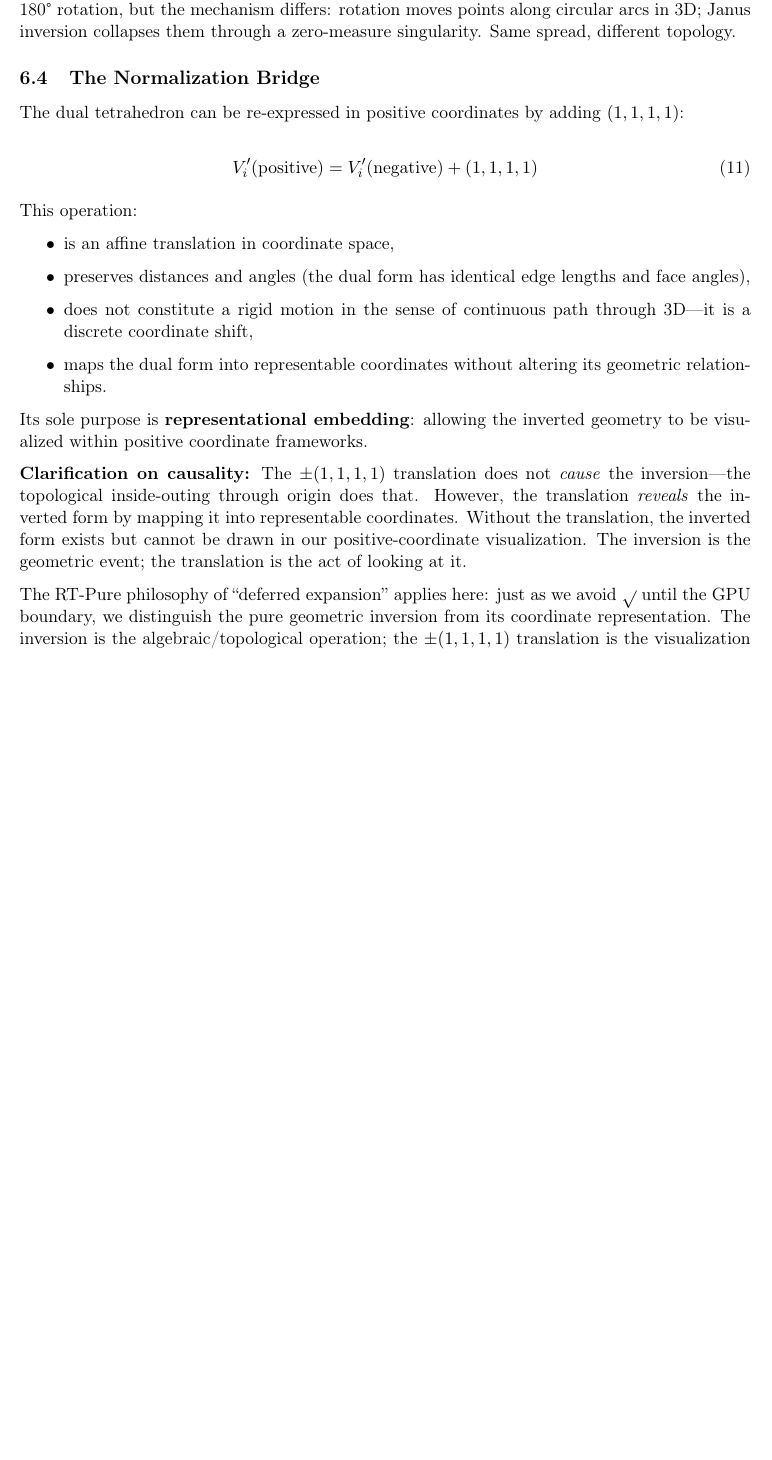
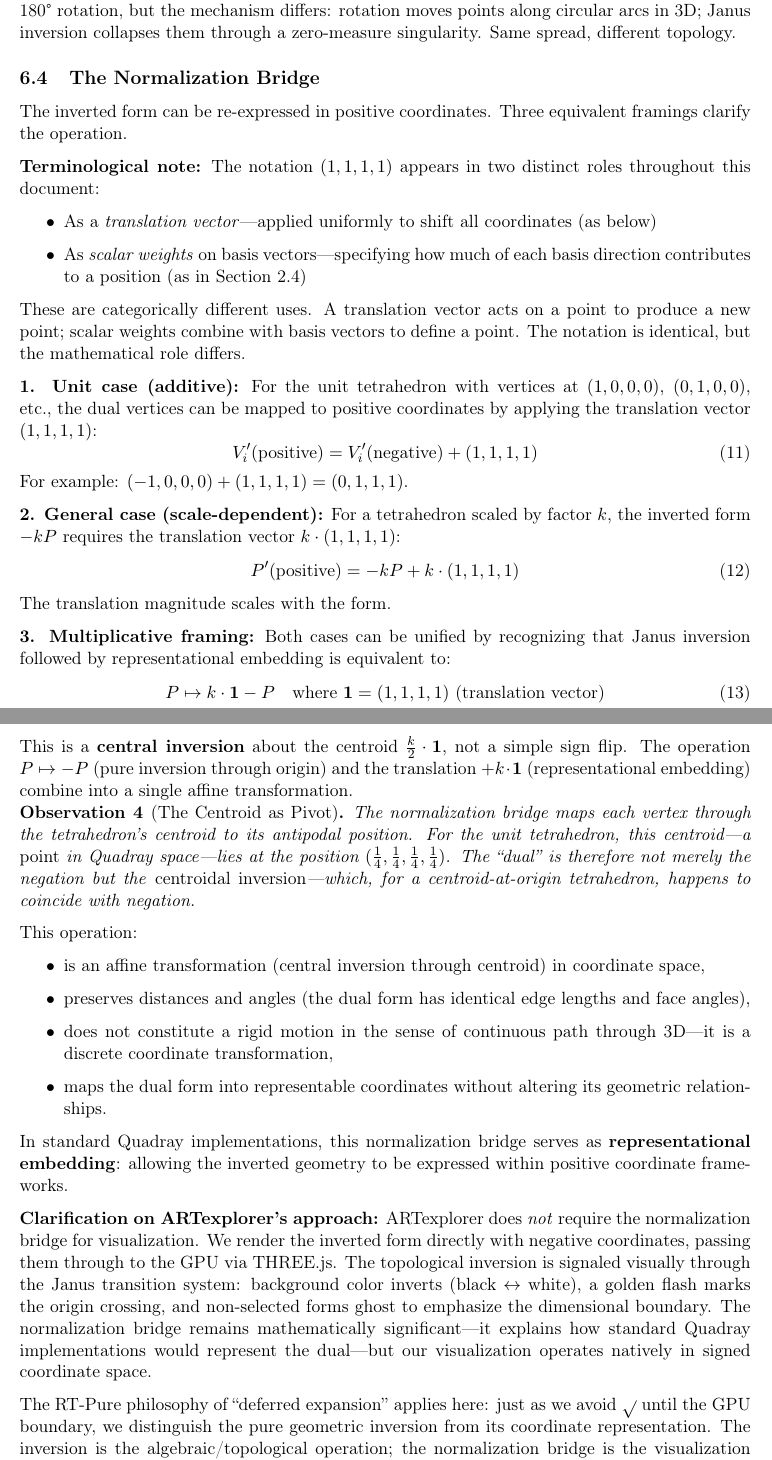
Before and after one commit to arossti/OBJECTIVE, a LaTeX paper (Geometry documents/Janus-Inversion.tex): part of page 12 of 16 before the commit and two parts of pages 12 and 13 of 17 after it, the two joined at a grey line, cut so that both start at the same text, the shorter picture padded with empty space. Compiled offline with pdfLaTeX.

Commit message:
Docs: Update Janus-Inversion.tex to v4 with terminology clarifications
- Distinguish translation vectors vs scalar weights for (1,1,1,1) notation
- Add three framings for normalization bridge (unit, general, multiplicative)
- Clarify ARTexplorer renders negative coordinates directly via Janus transition
- Add deformed tetrahedron demonstration reference with ARTexplorer URL
- Add ARTexplorer to References section
- Fix duplicate endnotes header

🤖 Co-Generated with [Claude Code](https://claude.com/claude-code)

Co-Authored-By: Andy🤦‍♂️ & Claude🤖 <andy@openbuilding.ca>

```diff
--- a/Geometry documents/Janus-Inversion.tex
+++ b/Geometry documents/Janus-Inversion.tex
@@ -25,7 +25,7 @@
 \newtheorem{definition}{Definition}
 \newtheorem{observation}{Observation}
 
-\title{Geometric Janus Inversion -- v3 (Jan 2026)\\
+\title{Geometric Janus Inversion -- v4 (Jan 2026)\\
 \large Extending the Janus Point from Temporal to Spatial Geometry\\
 via Tetrahedral (Quadray) Coordinates}
 
@@ -434,25 +436,50 @@ The spread (RT's measure of perpendicularity, $s = \sin^2\theta$) between each b
 
 \subsection{The Normalization Bridge}
 
-The dual tetrahedron can be re-expressed in positive coordinates by adding $(1,1,1,1)$:
+The inverted form can be re-expressed in positive coordinates. Three equivalent framings clarify the operation.
 
+\textbf{Terminological note:} The notation $(1,1,1,1)$ appears in two distinct roles throughout this document:
+\begin{itemize}
+\item As a \emph{translation vector}---applied uniformly to shift all coordinates (as below)
+\item As \emph{scalar weights} on basis vectors---specifying how much of each basis direction contributes to a position (as in Section 2.4)
+\end{itemize}
+These are categorically different uses. A translation vector acts on a point to produce a new point; scalar weights combine with basis vectors to define a point. The notation is identical, but the mathematical role differs.
+
+\textbf{1. Unit case (additive):} For the unit tetrahedron with vertices at $(1,0,0,0)$, $(0,1,0,0)$, etc., the dual vertices can be mapped to positive coordinates by applying the translation vector $(1,1,1,1)$:
 \begin{equation}
 V'_i(\text{positive}) = V'_i(\text{negative}) + (1, 1, 1, 1)
 \end{equation}
+For example: $(-1, 0, 0, 0) + (1,1,1,1) = (0, 1, 1, 1)$.
+
+\textbf{2. General case (scale-dependent):} For a tetrahedron scaled by factor $k$, the inverted form $-kP$ requires the translation vector $k \cdot (1,1,1,1)$:
+\begin{equation}
+P'(\text{positive}) = -kP + k \cdot (1, 1, 1, 1)
+\end{equation}
+The translation magnitude scales with the form.
+
+\textbf{3. Multiplicative framing:} Both cases can be unified by recognizing that Janus inversion followed by representational embedding is equivalent to:
+\begin{equation}
+P \mapsto k \cdot \mathbf{1} - P \quad \text{where } \mathbf{1} = (1,1,1,1) \text{ (translation vector)}
+\end{equation}
+This is a \textbf{central inversion} about the centroid $\frac{k}{2} \cdot \mathbf{1}$, not a simple sign flip. The operation $P \mapsto -P$ (pure inversion through origin) and the translation $+k \cdot \mathbf{1}$ (representational embedding) combine into a single affine transformation.
+
+\begin{observation}[The Centroid as Pivot]
+The normalization bridge maps each vertex through the tetrahedron's centroid to its antipodal position. For the unit tetrahedron, this centroid---a \emph{point} in Quadray space---lies at the position $(\frac{1}{4}, \frac{1}{4}, \frac{1}{4}, \frac{1}{4})$. The ``dual'' is therefore not merely the negation but the \emph{centroidal inversion}---which, for a centroid-at-origin tetrahedron, happens to coincide with negation.
+\end{observation}
 
 This operation:
 \begin{itemize}
-\item is an affine translation in coordinate space,
+\item is an affine transformation (central inversion through centroid) in coordinate space,
 \item preserves distances and angles (the dual form has identical edge lengths and face angles),
-\item does not constitute a rigid motion in the sense of continuous path through 3D---it is a discrete coordinate shift,
+\item does not constitute a rigid motion in the sense of continuous path through 3D---it is a discrete coordinate transformation,
 \item maps the dual form into representable coordinates without altering its geometric relationships.
 \end{itemize}
 
-Its sole purpose is \textbf{representational embedding}: allowing the inverted geometry to be visualized within positive coordinate frameworks.
+In standard Quadray implementations, this normalization bridge serves as \textbf{representational embedding}: allowing the inverted geometry to be expressed within positive coordinate frameworks.
 
-\textbf{Clarification on causality:} The $\pm(1,1,1,1)$ translation does not \emph{cause} the inversion---the topological inside-outing through origin does that. However, the translation \emph{reveals} the inverted form by mapping it into representable coordinates. Without the translation, the inverted form exists but cannot be drawn in our positive-coordinate visualization. The inversion is the geometric event; the translation is the act of looking at it.
+\textbf{Clarification on ARTexplorer's approach:} ARTexplorer does \emph{not} require the normalization bridge for visualization. We render the inverted form directly with negative coordinates, passing them through to the GPU via THREE.js. The topological inversion is signaled visually through the Janus transition system: background color inverts (black $\leftrightarrow$ white), a golden flash marks the origin crossing, and non-selected forms ghost to emphasize the dimensional boundary. The normalization bridge remains mathematically significant---it explains how standard Quadray implementations would represent the dual---but our visualization operates natively in signed coordinate space.
 
-The RT-Pure philosophy of ``deferred expansion'' applies here: just as we avoid $\sqrt{}$ until the GPU boundary, we distinguish the pure geometric inversion from its coordinate representation. The inversion is the algebraic/topological operation; the $\pm(1,1,1,1)$ translation is the visualization step. The former is exact; the latter is representational convenience.
+The RT-Pure philosophy of ``deferred expansion'' applies here: just as we avoid $\sqrt{}$ until the GPU boundary, we distinguish the pure geometric inversion from its coordinate representation. The inversion is the algebraic/topological operation; the normalization bridge is the visualization step. The former is exact; the latter is representational convenience.
 
 %==============================================================================
 \section{Speculative Extensions}
```
Also changed, not shown: Geometry documents/Janus-Inversion.tex (17 more changed lines).
